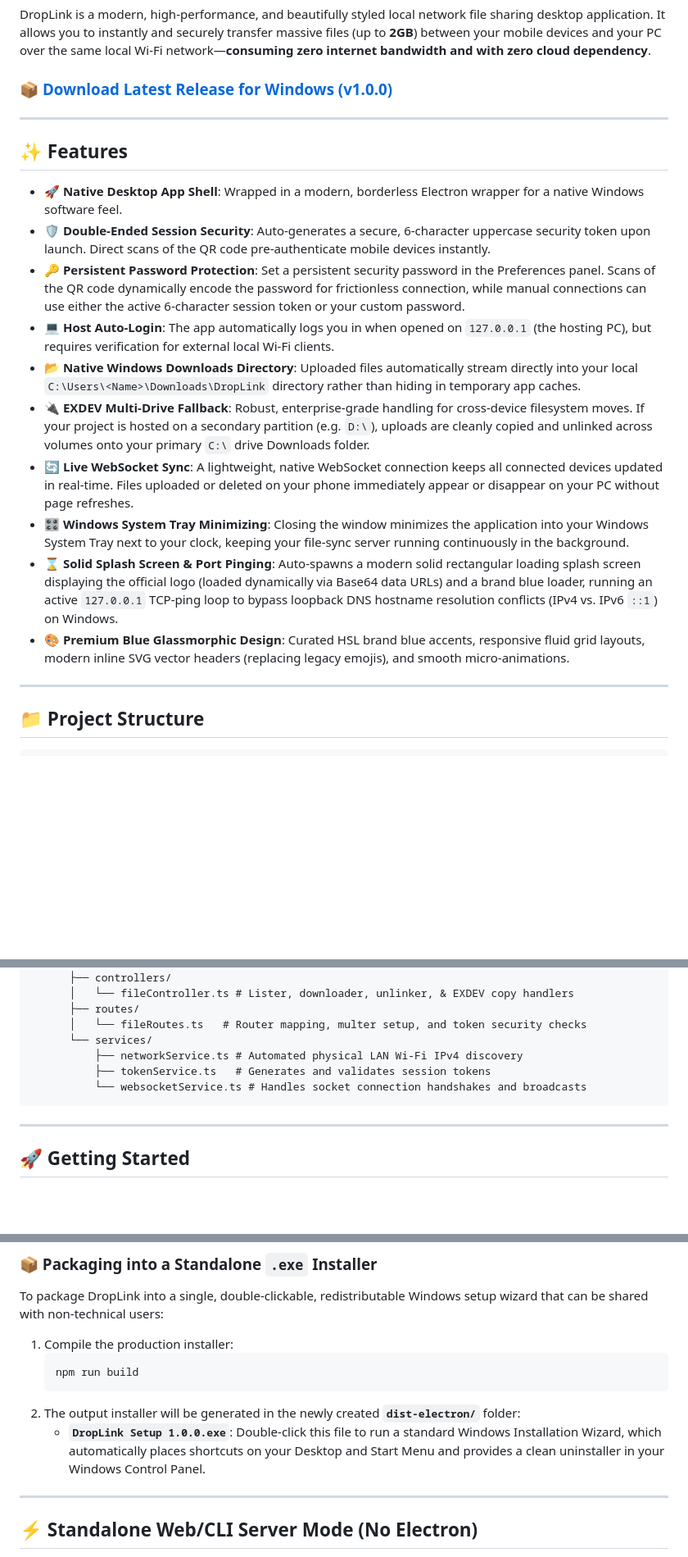
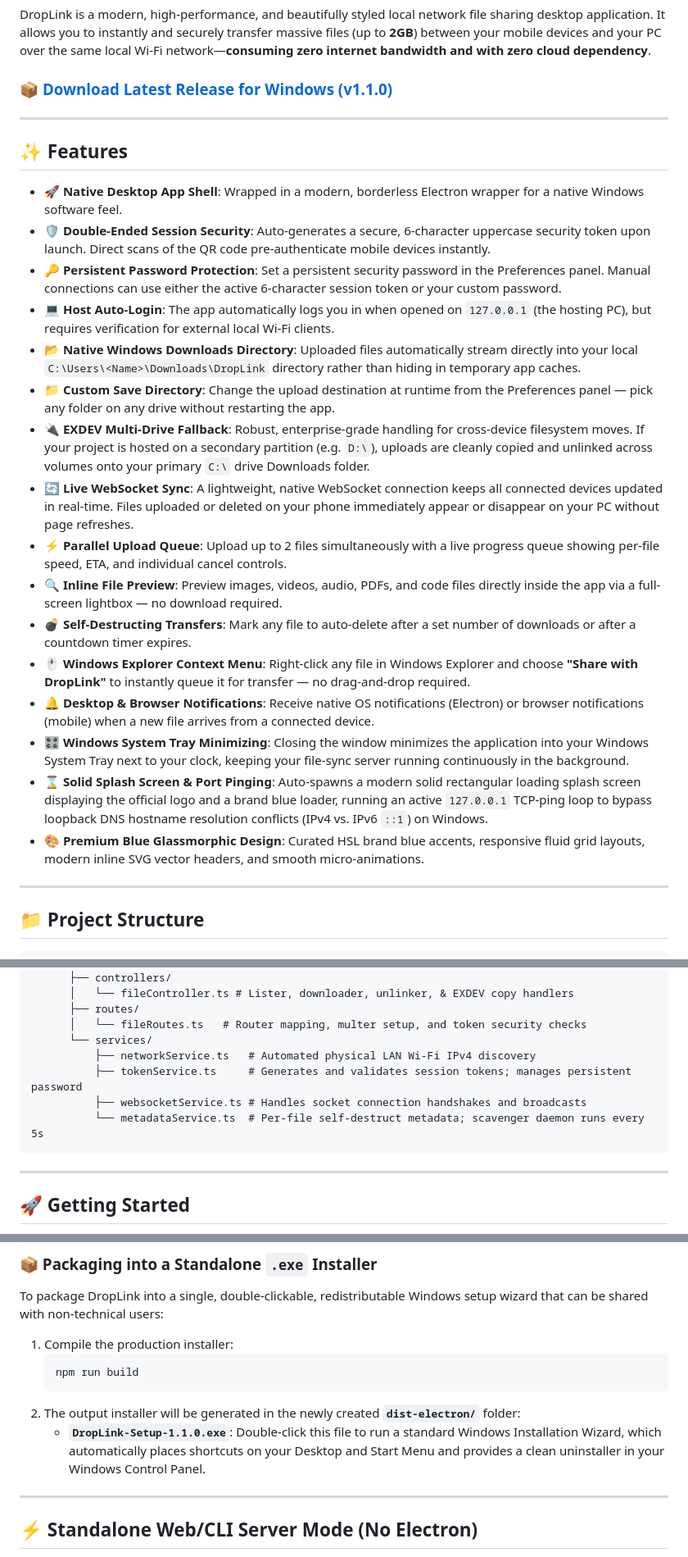
Before and after one commit to veera-bharath/droplink, a Markdown page: README.md, 3 parts joined by grey strips. Shown at 82% size. Rendered like a GitHub page; blank space fills up the shorter version.

Commit message:
docs(readme): update to v1.1.0 — download link, features, and project structure

````diff
--- a/README.md
+++ b/README.md
@@ -8,7 +8,7 @@
 
 DropLink is a modern, high-performance, and beautifully styled local network file sharing desktop application. It allows you to instantly and securely transfer massive files (up to **2GB**) between your mobile devices and your PC over the same local Wi-Fi network—**consuming zero internet bandwidth and with zero cloud dependency**.
 
-### 📦 [Download Latest Release for Windows (v1.0.0)](https://github.com/veera-bharath/droplink/releases/download/v1.0.0/DropLink-Setup-1.0.0.exe)
+### 📦 [Download Latest Release for Windows (v1.1.0)](https://github.com/veera-bharath/droplink/releases/download/v1.1.0/DropLink-Setup-1.1.0.exe)
 
 ---
 
@@ -16,14 +16,20 @@ DropLink is a modern, high-performance, and beautifully styled local network fil
 
 - **🚀 Native Desktop App Shell**: Wrapped in a modern, borderless Electron wrapper for a native Windows software feel.
 - **🛡️ Double-Ended Session Security**: Auto-generates a secure, 6-character uppercase security token upon launch. Direct scans of the QR code pre-authenticate mobile devices instantly.
-- **🔑 Persistent Password Protection**: Set a persistent security password in the Preferences panel. Scans of the QR code dynamically encode the password for frictionless connection, while manual connections can use either the active 6-character session token or your custom password.
+- **🔑 Persistent Password Protection**: Set a persistent security password in the Preferences panel. Manual connections can use either the active 6-character session token or your custom password.
 - **💻 Host Auto-Login**: The app automatically logs you in when opened on `127.0.0.1` (the hosting PC), but requires verification for external local Wi-Fi clients.
 - **📂 Native Windows Downloads Directory**: Uploaded files automatically stream directly into your local `C:\Users\<Name>\Downloads\DropLink` directory rather than hiding in temporary app caches.
+- **📁 Custom Save Directory**: Change the upload destination at runtime from the Preferences panel — pick any folder on any drive without restarting the app.
 - **🔌 EXDEV Multi-Drive Fallback**: Robust, enterprise-grade handling for cross-device filesystem moves. If your project is hosted on a secondary partition (e.g. `D:\`), uploads are cleanly copied and unlinked across volumes onto your primary `C:\` drive Downloads folder.
 - **🔄 Live WebSocket Sync**: A lightweight, native WebSocket connection keeps all connected devices updated in real-time. Files uploaded or deleted on your phone immediately appear or disappear on your PC without page refreshes.
+- **⚡ Parallel Upload Queue**: Upload up to 2 files simultaneously with a live progress queue showing per-file speed, ETA, and individual cancel controls.
+- **🔍 Inline File Preview**: Preview images, videos, audio, PDFs, and code files directly inside the app via a full-screen lightbox — no download required.
+- **💣 Self-Destructing Transfers**: Mark any file to auto-delete after a set number of downloads or after a countdown timer expires.
+- **🖱️ Windows Explorer Context Menu**: Right-click any file in Windows Explorer and choose **"Share with DropLink"** to instantly queue it for transfer — no drag-and-drop required.
+- **🔔 Desktop & Browser Notifications**: Receive native OS notifications (Electron) or browser notifications (mobile) when a new file arrives from a connected device.
 - **🎛️ Windows System Tray Minimizing**: Closing the window minimizes the application into your Windows System Tray next to your clock, keeping your file-sync server running continuously in the background.
-- **⌛ Solid Splash Screen & Port Pinging**: Auto-spawns a modern solid rectangular loading splash screen displaying the official logo (loaded dynamically via Base64 data URLs) and a brand blue loader, running an active `127.0.0.1` TCP-ping loop to bypass loopback DNS hostname resolution conflicts (IPv4 vs. IPv6 `::1`) on Windows.
-- **🎨 Premium Blue Glassmorphic Design**: Curated HSL brand blue accents, responsive fluid grid layouts, modern inline SVG vector headers (replacing legacy emojis), and smooth micro-animations.
+- **⌛ Solid Splash Screen & Port Pinging**: Auto-spawns a modern solid rectangular loading splash screen displaying the official logo and a brand blue loader, running an active `127.0.0.1` TCP-ping loop to bypass loopback DNS hostname resolution conflicts (IPv4 vs. IPv6 `::1`) on Windows.
+- **🎨 Premium Blue Glassmorphic Design**: Curated HSL brand blue accents, responsive fluid grid layouts, modern inline SVG vector headers, and smooth micro-animations.
 
 ---
 
@@ -47,9 +53,10 @@ DropLink is a modern, high-performance, and beautifully styled local network fil
       ├── routes/
       │   └── fileRoutes.ts   # Router mapping, multer setup, and token security checks
       └── services/
-          ├── networkService.ts # Automated physical LAN Wi-Fi IPv4 discovery
-          ├── tokenService.ts   # Generates and validates session tokens
-          └── websocketService.ts # Handles socket connection handshakes and broadcasts
+          ├── networkService.ts   # Automated physical LAN Wi-Fi IPv4 discovery
+          ├── tokenService.ts     # Generates and validates session tokens; manages persistent password
+          ├── websocketService.ts # Handles socket connection handshakes and broadcasts
+          └── metadataService.ts  # Per-file self-destruct metadata; scavenger daemon runs every 5s
 ```
 
 ---
@@ -89,7 +96,7 @@ To package DropLink into a single, double-clickable, redistributable Windows set
    npm run build
    ```
 2. The output installer will be generated in the newly created **`dist-electron/`** folder:
-   - **`DropLink Setup 1.0.0.exe`**: Double-click this file to run a standard Windows Installation Wizard, which automatically places shortcuts on your Desktop and Start Menu and provides a clean uninstaller in your Windows Control Panel.
+   - **`DropLink-Setup-1.1.0.exe`**: Double-click this file to run a standard Windows Installation Wizard, which automatically places shortcuts on your Desktop and Start Menu and provides a clean uninstaller in your Windows Control Panel.
 
 ---
 
````
